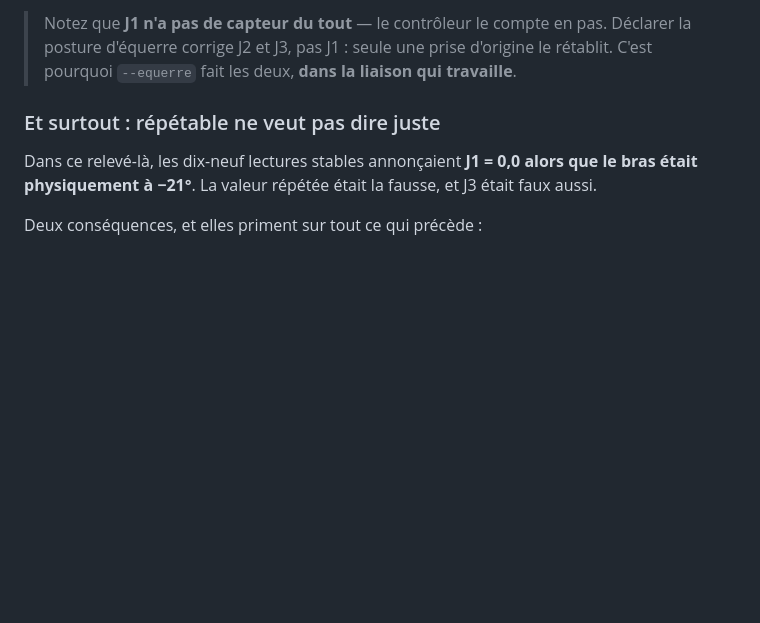
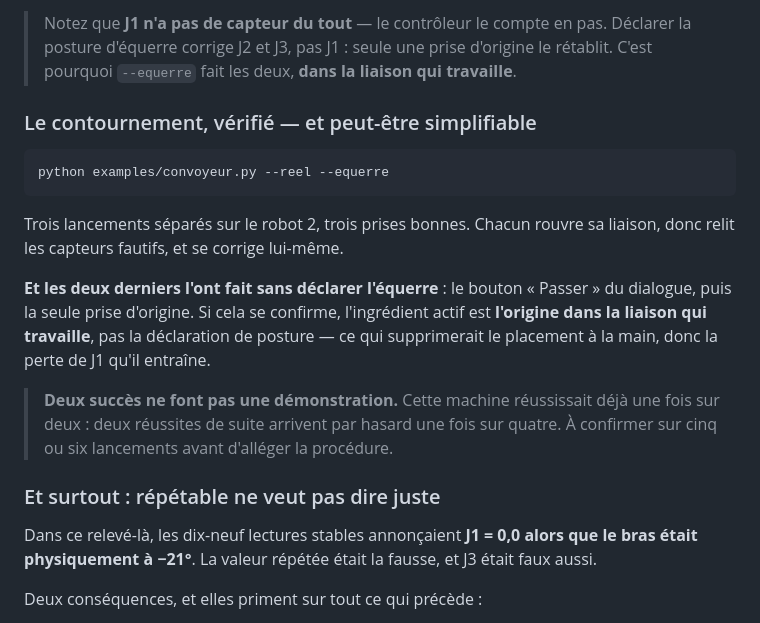
Before and after one commit to celdobigeon/dobot, a Markdown page: PROCEDURE_CONVOYEUR.md, the part around the change. Rendered like a GitHub page; blank space fills up the shorter version.

Commit message:
Le contournement verifie sur trois lancements separes
Robot 2, capteurs J1 et J3 fautifs : trois lancements du cycle
convoyeur avec --equerre, trois prises bonnes. Chacun rouvre sa
liaison, donc relit les capteurs, et se corrige lui-meme -- c'est
exactement ce que le contournement doit faire, et ce que les
lancements sans lui ne faisaient qu'une fois sur deux.

ET LES DEUX DERNIERS L'ONT FAIT SANS DECLARER L'EQUERRE : bouton
"Passer" du dialogue, puis la seule prise d'origine. Si cela se
confirme, l'ingredient actif est L'ORIGINE DANS LA LIAISON QUI
TRAVAILLE, et non la declaration de posture. Ce serait une vraie
simplification : plus de placement a la main, donc plus de J1 perdu --
et c'est ce placement qui avait fausse tous mes releves de la journee.

Deux succes ne font pas une demonstration, et c'est ecrit comme tel :
cette machine reussissait deja une fois sur deux, donc deux reussites
de suite arrivent par hasard une fois sur quatre. A confirmer sur cinq
ou six lancements avant d'alleger la procedure.

Co-Authored-By: Claude Opus 5 <noreply@anthropic.com>

````diff
--- a/PROCEDURE_CONVOYEUR.md
+++ b/PROCEDURE_CONVOYEUR.md
@@ -127,6 +127,27 @@ ouvre sa propre liaison.
 > en pas. Déclarer la posture d'équerre corrige J2 et J3, pas J1 : seule
 > une prise d'origine le rétablit. C'est pourquoi `--equerre` fait les
 > deux, **dans la liaison qui travaille**.
+
+### Le contournement, vérifié — et peut-être simplifiable
+
+```bash
+python examples/convoyeur.py --reel --equerre
+```
+
+Trois lancements séparés sur le robot 2, trois prises bonnes. Chacun
+rouvre sa liaison, donc relit les capteurs fautifs, et se corrige
+lui-même.
+
+**Et les deux derniers l'ont fait sans déclarer l'équerre** : le bouton
+« Passer » du dialogue, puis la seule prise d'origine. Si cela se
+confirme, l'ingrédient actif est **l'origine dans la liaison qui
+travaille**, pas la déclaration de posture — ce qui supprimerait le
+placement à la main, donc la perte de J1 qu'il entraîne.
+
+> **Deux succès ne font pas une démonstration.** Cette machine
+> réussissait déjà une fois sur deux : deux réussites de suite arrivent
+> par hasard une fois sur quatre. À confirmer sur cinq ou six
+> lancements avant d'alléger la procédure.
 
 ### Et surtout : répétable ne veut pas dire juste
 
````
